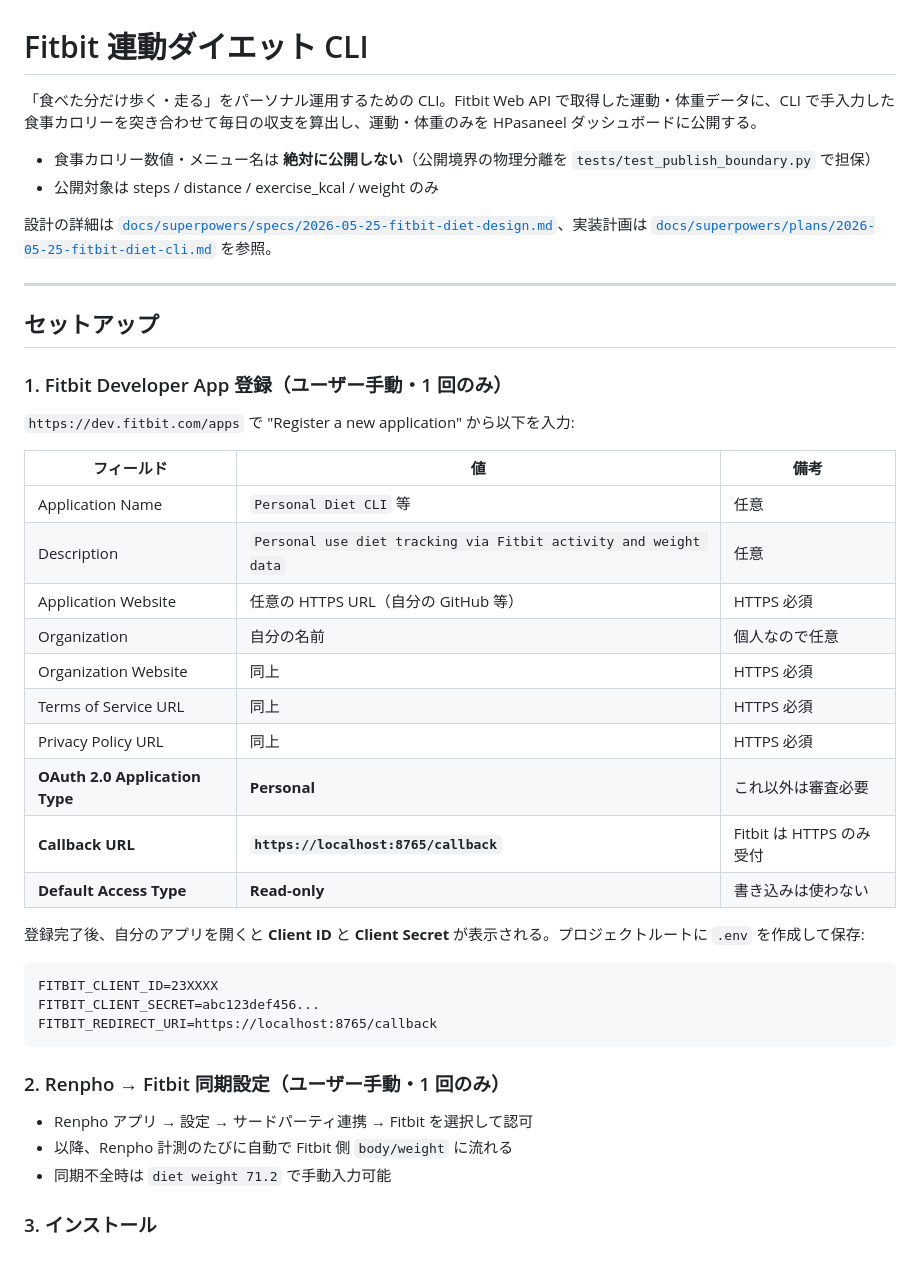
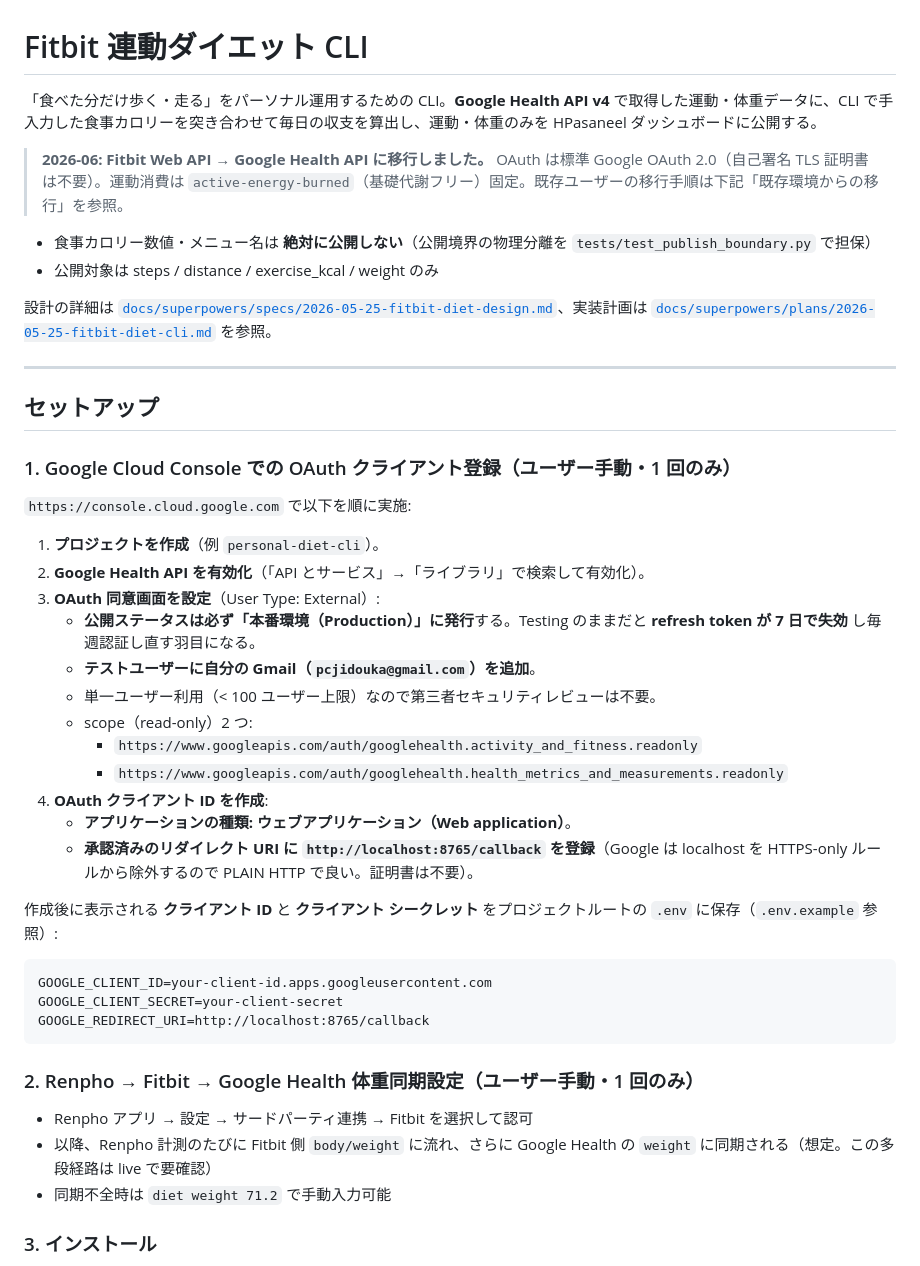
Before and after one commit to pcjidouka-spec/fitbit-diet, a Markdown page: README.md, the part around one of its changes. Drawn GitHub-style.

Commit message:
docs: spec rev 10 + README for Google Health API migration
Co-Authored-By: Claude Opus 4.8 (1M context) <noreply@anthropic.com>

````diff
--- a/README.md
+++ b/README.md
@@ -1,6 +1,8 @@
 # Fitbit 連動ダイエット CLI
 
-「食べた分だけ歩く・走る」をパーソナル運用するための CLI。Fitbit Web API で取得した運動・体重データに、CLI で手入力した食事カロリーを突き合わせて毎日の収支を算出し、運動・体重のみを HPasaneel ダッシュボードに公開する。
+「食べた分だけ歩く・走る」をパーソナル運用するための CLI。**Google Health API v4** で取得した運動・体重データに、CLI で手入力した食事カロリーを突き合わせて毎日の収支を算出し、運動・体重のみを HPasaneel ダッシュボードに公開する。
+
+> **2026-06: Fitbit Web API → Google Health API に移行しました。** OAuth は標準 Google OAuth 2.0（自己署名 TLS 証明書は不要）。運動消費は `active-energy-burned`（基礎代謝フリー）固定。既存ユーザーの移行手順は下記「既存環境からの移行」を参照。
 
 - 食事カロリー数値・メニュー名は **絶対に公開しない**（公開境界の物理分離を `tests/test_publish_boundary.py` で担保）
 - 公開対象は steps / distance / exercise_kcal / weight のみ
@@ -11,35 +13,35 @@
 
 ## セットアップ
 
-### 1. Fitbit Developer App 登録（ユーザー手動・1 回のみ）
+### 1. Google Cloud Console での OAuth クライアント登録（ユーザー手動・1 回のみ）
 
-`https://dev.fitbit.com/apps` で "Register a new application" から以下を入力:
+`https://console.cloud.google.com` で以下を順に実施:
 
-| フィールド | 値 | 備考 |
-|---|---|---|
-| Application Name | `Personal Diet CLI` 等 | 任意 |
-| Description | `Personal use diet tracking via Fitbit activity and weight data` | 任意 |
-| Application Website | 任意の HTTPS URL（自分の GitHub 等）| HTTPS 必須 |
-| Organization | 自分の名前 | 個人なので任意 |
-| Organization Website | 同上 | HTTPS 必須 |
-| Terms of Service URL | 同上 | HTTPS 必須 |
-| Privacy Policy URL | 同上 | HTTPS 必須 |
-| **OAuth 2.0 Application Type** | **Personal** | これ以外は審査必要 |
-| **Callback URL** | **`https://localhost:8765/callback`** | Fitbit は HTTPS のみ受付 |
-| **Default Access Type** | **Read-only** | 書き込みは使わない |
+1. **プロジェクトを作成**（例 `personal-diet-cli`）。
+2. **Google Health API を有効化**（「API とサービス」→「ライブラリ」で検索して有効化）。
+3. **OAuth 同意画面を設定**（User Type: External）:
+   - **公開ステータスは必ず「本番環境（Production）」に発行**する。Testing のままだと **refresh token が 7 日で失効** し毎週認証し直す羽目になる。
+   - **テストユーザーに自分の Gmail（`pcjidouka@gmail.com`）を追加**。
+   - 単一ユーザー利用（< 100 ユーザー上限）なので第三者セキュリティレビューは不要。
+   - scope（read-only）2 つ:
+     - `https://www.googleapis.com/auth/googlehealth.activity_and_fitness.readonly`
+     - `https://www.googleapis.com/auth/googlehealth.health_metrics_and_measurements.readonly`
+4. **OAuth クライアント ID を作成**:
+   - **アプリケーションの種類: ウェブアプリケーション（Web application）**。
+   - **承認済みのリダイレクト URI に `http://localhost:8765/callback` を登録**（Google は localhost を HTTPS-only ルールから除外するので PLAIN HTTP で良い。証明書は不要）。
 
-登録完了後、自分のアプリを開くと **Client ID** と **Client Secret** が表示される。プロジェクトルートに `.env` を作成して保存:
+作成後に表示される **クライアント ID** と **クライアント シークレット** をプロジェクトルートの `.env` に保存（`.env.example` 参照）:
 
 ```
-FITBIT_CLIENT_ID=23XXXX
-FITBIT_CLIENT_SECRET=abc123def456...
-FITBIT_REDIRECT_URI=https://localhost:8765/callback
+GOOGLE_CLIENT_ID=your-client-id.apps.googleusercontent.com
+GOOGLE_CLIENT_SECRET=your-client-secret
+GOOGLE_REDIRECT_URI=http://localhost:8765/callback
 ```
 
-### 2. Renpho → Fitbit 同期設定（ユーザー手動・1 回のみ）
+### 2. Renpho → Fitbit → Google Health 体重同期設定（ユーザー手動・1 回のみ）
 
 - Renpho アプリ → 設定 → サードパーティ連携 → Fitbit を選択して認可
-- 以降、Renpho 計測のたびに自動で Fitbit 側 `body/weight` に流れる
+- 以降、Renpho 計測のたびに Fitbit 側 `body/weight` に流れ、さらに Google Health の `weight` に同期される（想定。この多段経路は live で要確認）
 - 同期不全時は `diet weight 71.2` で手動入力可能
 
 ### 3. インストール
````
Also changed, not shown: other parts of README.md (+23 -11 lines), 1 other file.
